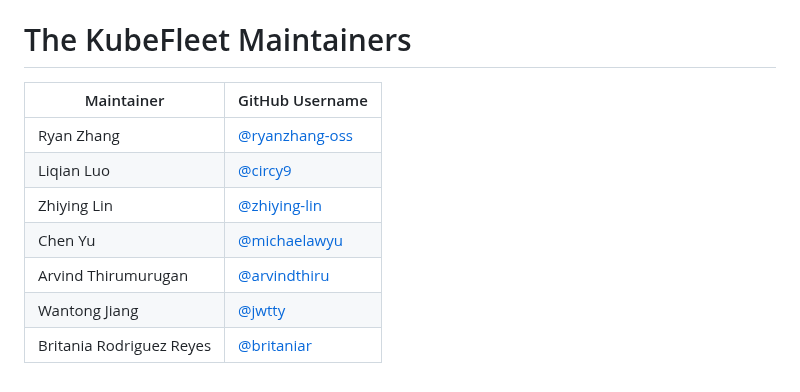
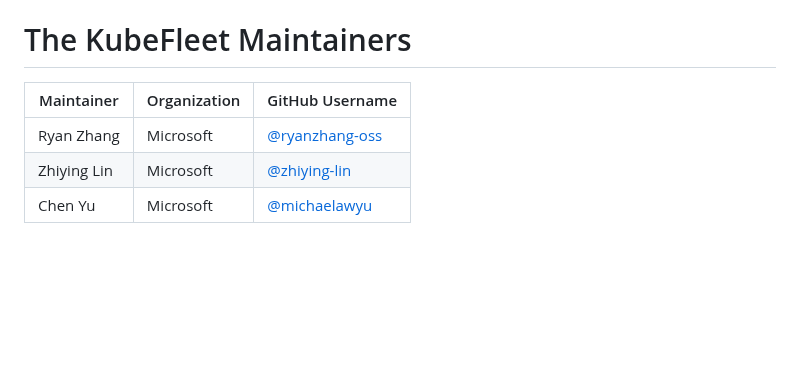
Before and after one commit to Azure/fleet, a Markdown page: MAINTAINERS.md, the part around the change. GitHub-like rendering; blank space fills up the shorter version.

Commit message:
docs: add the governance and other improvements (#8)
Signed-off-by: Ryan Zhang <zhangryan@microsoft.com>
Co-authored-by: Ryan Zhang <zhangryan@microsoft.com>

```diff
--- a/MAINTAINERS.md
+++ b/MAINTAINERS.md
@@ -1,11 +1,7 @@
 # The KubeFleet Maintainers
 
-| Maintainer               | GitHub Username                                     |
-|--------------------------|-----------------------------------------------------|
-| Ryan Zhang               | [@ryanzhang-oss](https://github.com/ryanzhang-oss)  |
-| Liqian Luo               | [@circy9](https://github.com/circy9)                |
-| Zhiying Lin              | [@zhiying-lin](https://github.com/zhiying-lin)      |
-| Chen Yu                  | [@michaelawyu](https://github.com/michaelawyu)      |
-| Arvind Thirumurugan      | [@arvindthiru](https://github.com/Arvindthiru)      |
-| Wantong Jiang            | [@jwtty](https://github.com/jwtty)                  |
-| Britania Rodriguez Reyes | [@britaniar](https://github.com/britaniar)          |
+| Maintainer  | Organization | GitHub Username                                       |
+|-------------|--------------|-------------------------------------------------------|
+| Ryan Zhang  | Microsoft    | [@ryanzhang-oss](https://github.com/ryanzhang-oss)    |
+| Zhiying Lin | Microsoft    | [@zhiying-lin](https://github.com/zhiying-lin)        |
+| Chen Yu     | Microsoft    | [@michaelawyu](https://github.com/michaelawyu)        |
```
Also changed, not shown: GOVERNANCE.md (added, +161 -0 lines), README.md (+12 -78 lines), ROADMAP.md (+6 -2 lines), screenshots/cncf-logo.png (added).
